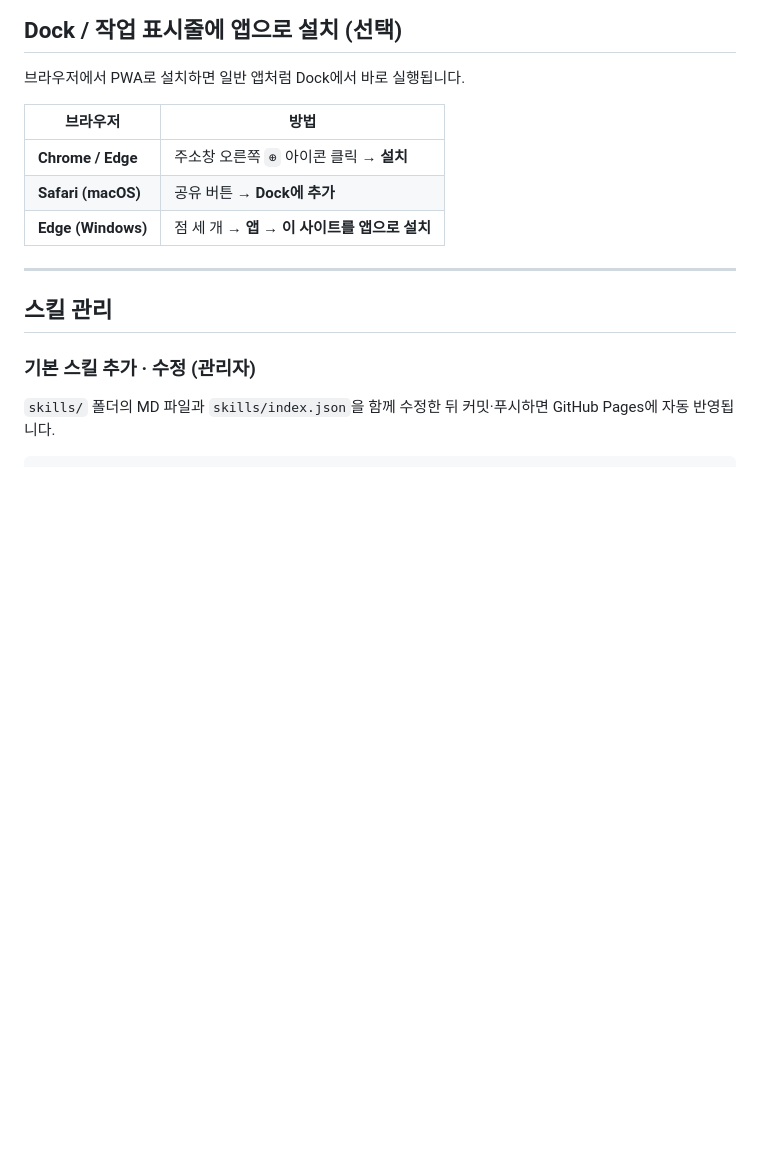
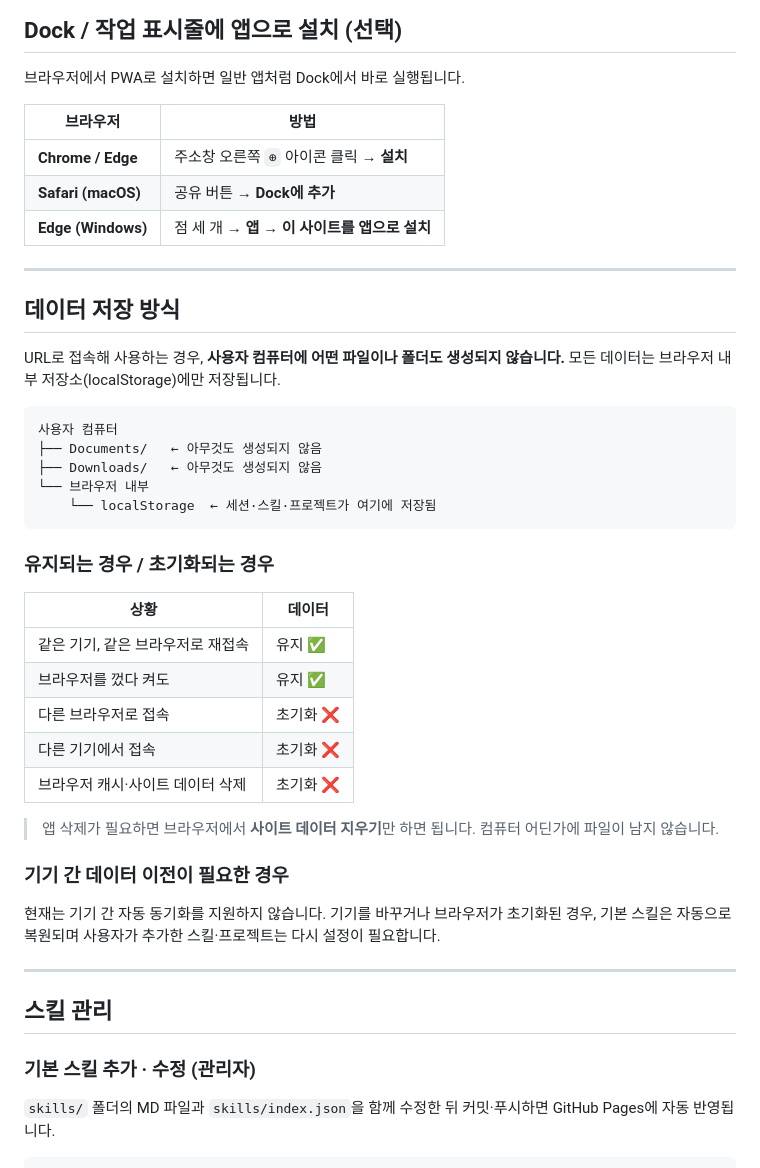
Before and after one commit to blovenee-sudo/Skillset, a Markdown page: README.md, the part around the change. Rendered like a GitHub page; blank space fills up the shorter version.

Commit message:
docs: README에 데이터 저장 방식 섹션 추가
- localStorage 기반 저장 구조 설명
- 파일/폴더 미생성 명시
- 유지·초기화 조건 표로 정리
- 기기 간 동기화 미지원 안내

Co-Authored-By: Claude Sonnet 4.6 <noreply@anthropic.com>

````diff
--- a/README.md
+++ b/README.md
@@ -22,6 +22,39 @@ URL을 열면 끝입니다. 별도 설치나 서버 실행이 필요 없습니
 | **Chrome / Edge** | 주소창 오른쪽 `⊕` 아이콘 클릭 → **설치** |
 | **Safari (macOS)** | 공유 버튼 → **Dock에 추가** |
 | **Edge (Windows)** | 점 세 개 → **앱** → **이 사이트를 앱으로 설치** |
+
+---
+
+## 데이터 저장 방식
+
+URL로 접속해 사용하는 경우, **사용자 컴퓨터에 어떤 파일이나 폴더도 생성되지 않습니다.**
+모든 데이터는 브라우저 내부 저장소(localStorage)에만 저장됩니다.
+
+```
+사용자 컴퓨터
+├── Documents/   ← 아무것도 생성되지 않음
+├── Downloads/   ← 아무것도 생성되지 않음
+└── 브라우저 내부
+    └── localStorage  ← 세션·스킬·프로젝트가 여기에 저장됨
+```
+
+### 유지되는 경우 / 초기화되는 경우
+
+| 상황 | 데이터 |
+|------|--------|
+| 같은 기기, 같은 브라우저로 재접속 | 유지 ✅ |
+| 브라우저를 껐다 켜도 | 유지 ✅ |
+| 다른 브라우저로 접속 | 초기화 ❌ |
+| 다른 기기에서 접속 | 초기화 ❌ |
+| 브라우저 캐시·사이트 데이터 삭제 | 초기화 ❌ |
+
+> 앱 삭제가 필요하면 브라우저에서 **사이트 데이터 지우기**만 하면 됩니다. 컴퓨터 어딘가에 파일이 남지 않습니다.
+
+### 기기 간 데이터 이전이 필요한 경우
+
+현재는 기기 간 자동 동기화를 지원하지 않습니다.
+기기를 바꾸거나 브라우저가 초기화된 경우, 기본 스킬은 자동으로 복원되며
+사용자가 추가한 스킬·프로젝트는 다시 설정이 필요합니다.
 
 ---
 
````
